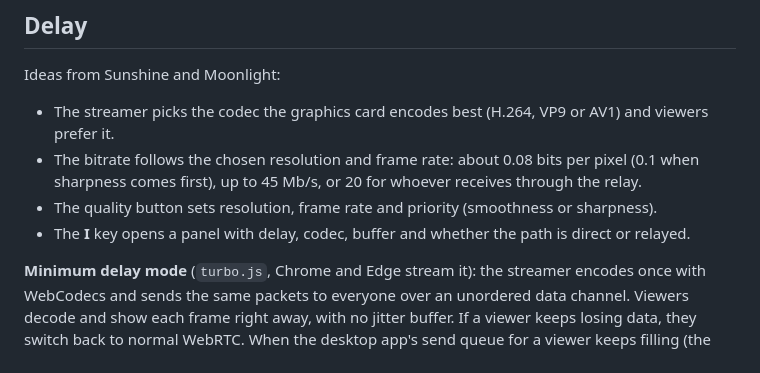
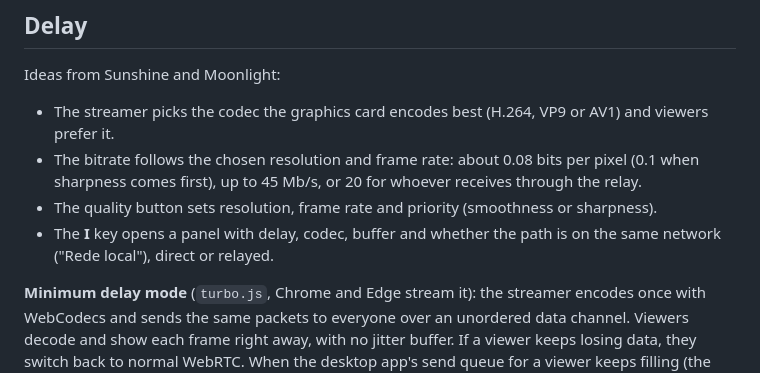
Before and after one commit to lexmarcos/telinha, a Markdown page: docs/how-it-works.md, the part around one of its changes. Rendered like a GitHub page.

Commit message:
Document how same-network connections are chosen and shown

```diff
--- a/docs/how-it-works.md
+++ b/docs/how-it-works.md
@@ -15,6 +15,6 @@ Ideas from Sunshine and Moonlight:
 * The streamer picks the codec the graphics card encodes best (H.264, VP9 or AV1) and viewers prefer it.
 * The bitrate follows the chosen resolution and frame rate: about 0.08 bits per pixel (0.1 when sharpness comes first), up to 45 Mb/s, or 20 for whoever receives through the relay.
 * The quality button sets resolution, frame rate and priority (smoothness or sharpness).
-* The **I** key opens a panel with delay, codec, buffer and whether the path is direct or relayed.
+* The **I** key opens a panel with delay, codec, buffer and whether the path is on the same network ("Rede local"), direct or relayed.
 
 **Minimum delay mode** (`turbo.js`, Chrome and Edge stream it): the streamer encodes once with WebCodecs and sends the same packets to everyone over an unordered data channel. Viewers decode and show each frame right away, with no jitter buffer. If a viewer keeps losing data, they switch back to normal WebRTC. When the desktop app's send queue for a viewer keeps filling (the network takes less than the bitrate), it lowers the bitrate at once to what got through and lets it climb back slowly. Each viewer gets a line in the app's log every 10 seconds: frames sent and dropped, frames lost or skipped on their side, keyframes asked for and the measured delay. On a direct connection at 720p60 this measured 45 to 48 ms, against 66 to 80 ms in normal mode.
```
Also changed, not shown: other parts of docs/how-it-works.md (+2 -0 lines).
